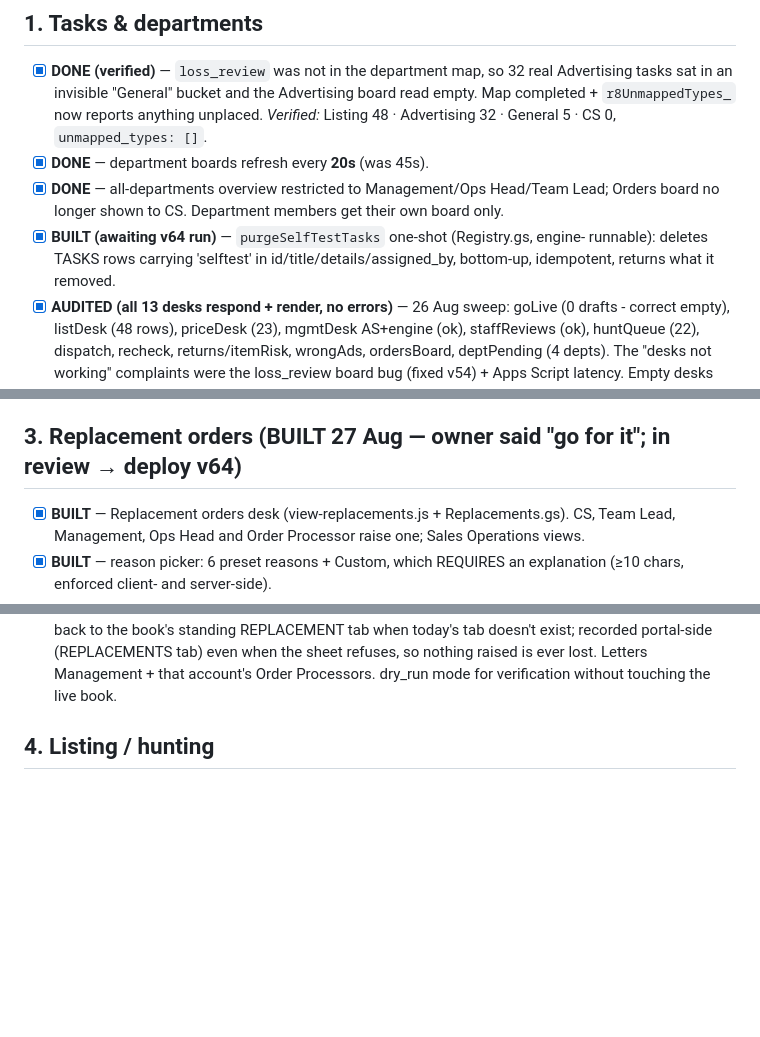
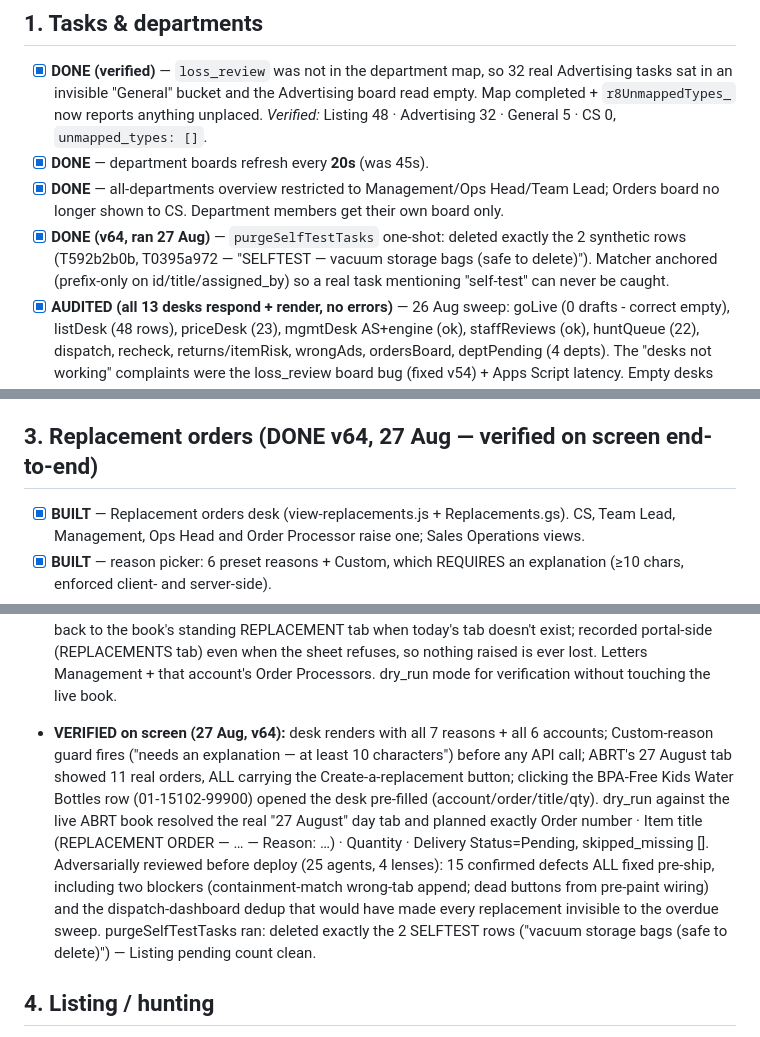
Before and after one commit to M98M786/M98M-Portal, a Markdown page: docs/BACKLOG-40H.md, 3 parts joined by grey strips. GitHub-like rendering; blank space fills up the shorter version.

Commit message:
backlog: replacement desk verified end-to-end on screen (v64)
Co-Authored-By: Claude Opus 5 <noreply@anthropic.com>

```diff
--- a/docs/BACKLOG-40H.md
+++ b/docs/BACKLOG-40H.md
@@ -28,9 +28,10 @@ only the second one counts here.
 - [x] **DONE** — department boards refresh every **20s** (was 45s).
 - [x] **DONE** — all-departments overview restricted to Management/Ops Head/Team Lead;
   Orders board no longer shown to CS. Department members get their own board only.
-- [x] **BUILT (awaiting v64 run)** — `purgeSelfTestTasks` one-shot (Registry.gs, engine-
-  runnable): deletes TASKS rows carrying 'selftest' in id/title/details/assigned_by,
-  bottom-up, idempotent, returns what it removed.
+- [x] **DONE (v64, ran 27 Aug)** — `purgeSelfTestTasks` one-shot: deleted exactly the 2
+  synthetic rows (T592b2b0b, T0395a972 — "SELFTEST — vacuum storage bags (safe to delete)").
+  Matcher anchored (prefix-only on id/title/assigned_by) so a real task mentioning
+  "self-test" can never be caught.
 - [x] **AUDITED (all 13 desks respond + render, no errors)** — 26 Aug sweep:
   goLive (0 drafts - correct empty), listDesk (48 rows), priceDesk (23), mgmtDesk AS+engine (ok),
   staffReviews (ok), huntQueue (22), dispatch, recheck, returns/itemRisk, wrongAds, ordersBoard,
@@ -56,7 +57,7 @@ only the second one counts here.
   find-an-order → "Open that day" all land on the exact day tab (was already live; board
   drill-through now lands there too).
 
-## 3. Replacement orders  (BUILT 27 Aug — owner said "go for it"; in review → deploy v64)
+## 3. Replacement orders  (DONE v64, 27 Aug — verified on screen end-to-end)
 
 - [x] **BUILT** — Replacement orders desk (view-replacements.js + Replacements.gs). CS, Team
   Lead, Management, Ops Head and Order Processor raise one; Sales Operations views.
@@ -72,6 +73,18 @@ only the second one counts here.
   tab when today's tab doesn't exist; recorded portal-side (REPLACEMENTS tab) even when the
   sheet refuses, so nothing raised is ever lost. Letters Management + that account's
   Order Processors. dry_run mode for verification without touching the live book.
+- **VERIFIED on screen (27 Aug, v64):** desk renders with all 7 reasons + all 6 accounts;
+  Custom-reason guard fires ("needs an explanation — at least 10 characters") before any API
+  call; ABRT's 27 August tab showed 11 real orders, ALL carrying the Create-a-replacement
+  button; clicking the BPA-Free Kids Water Bottles row (01-15102-99900) opened the desk
+  pre-filled (account/order/title/qty). dry_run against the live ABRT book resolved the real
+  "27 August" day tab and planned exactly Order number · Item title (REPLACEMENT ORDER — … —
+  Reason: …) · Quantity · Delivery Status=Pending, skipped_missing []. Adversarially reviewed
+  before deploy (25 agents, 4 lenses): 15 confirmed defects ALL fixed pre-ship, including two
+  blockers (containment-match wrong-tab append; dead buttons from pre-paint wiring) and the
+  dispatch-dashboard dedup that would have made every replacement invisible to the overdue
+  sweep. purgeSelfTestTasks ran: deleted exactly the 2 SELFTEST rows ("vacuum storage bags
+  (safe to delete)") — Listing pending count clean.
 
 ## 4. Listing / hunting
 
```
